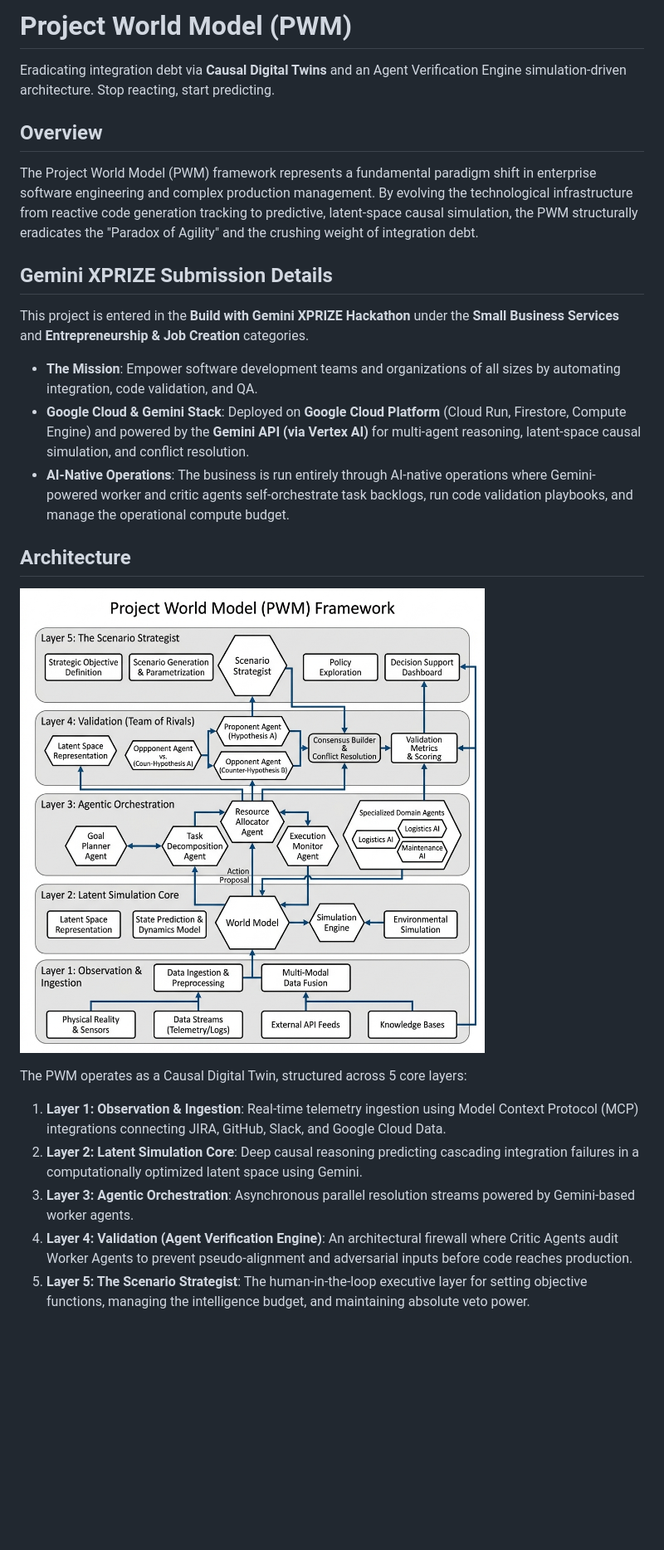
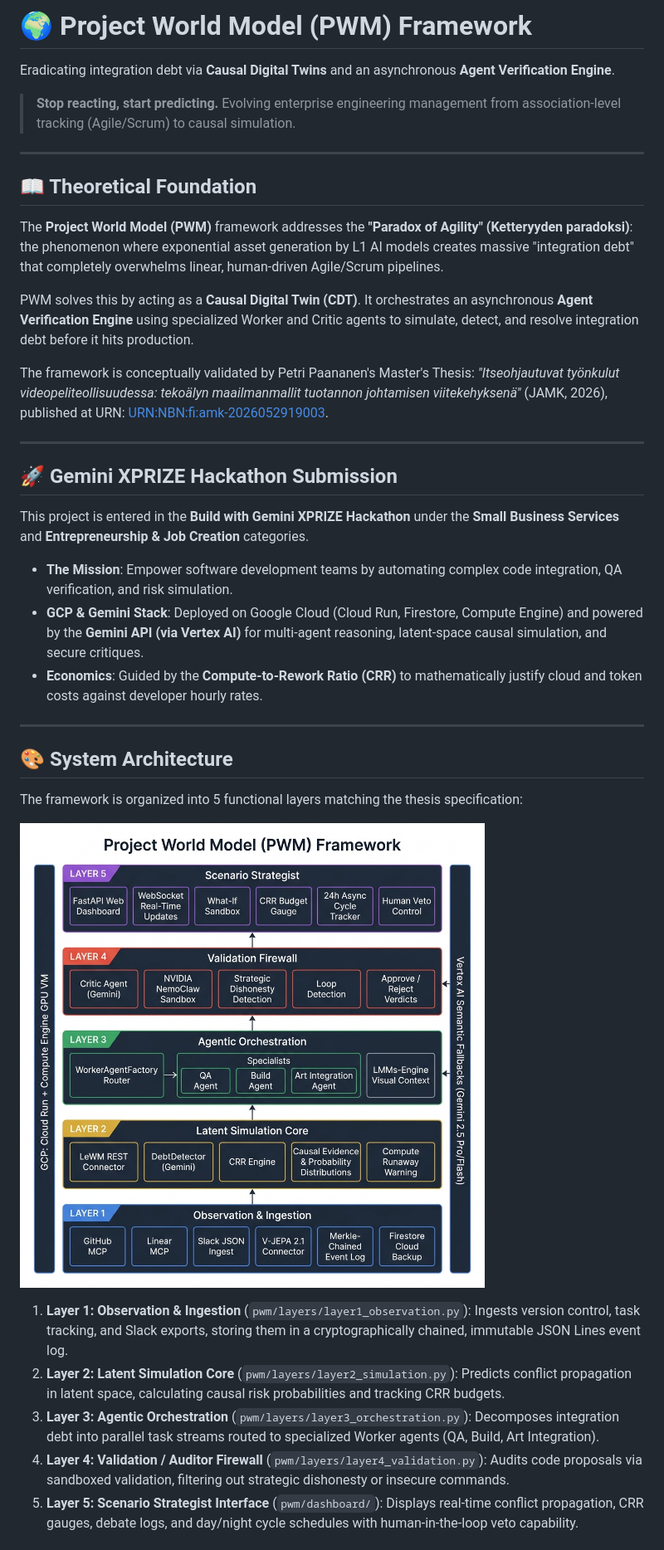
Before and after one commit to petripaananen/Project-World-Model, a Markdown page: README.md, the part around the change printed below. Shown: that part at 83% size. Drawn GitHub-style; pictures changed too: Docs/pwm_architecture_diagram.png; blank space fills up the shorter version.

Commit message:
feat: Implement full 5-Layer architecture and update diagrams for XPRIZE

```diff
--- a/README.md
+++ b/README.md
@@ -1,23 +1,37 @@
-# Project World Model (PWM)
+# 🌍 Project World Model (PWM) Framework
 
-Eradicating integration debt via **Causal Digital Twins** and an Agent Verification Engine simulation-driven architecture. Stop reacting, start predicting.
+Eradicating integration debt via **Causal Digital Twins** and an asynchronous **Agent Verification Engine**.
 
-## Overview
-The Project World Model (PWM) framework represents a fundamental paradigm shift in enterprise software engineering and complex production management. By evolving the technological infrastructure from reactive code generation tracking to predictive, latent-space causal simulation, the PWM structurally eradicates the "Paradox of Agility" and the crushing weight of integration debt.
+> **Stop reacting, start predicting.** Evolving enterprise engineering management from association-level tracking (Agile/Scrum) to causal simulation.
 
-## Gemini XPRIZE Submission Details
+---
+
+## 📖 Theoretical Foundation
+The **Project World Model (PWM)** framework addresses the **"Paradox of Agility" (Ketteryyden paradoksi)**: the phenomenon where exponential asset generation by L1 AI models creates massive "integration debt" that completely overwhelms linear, human-driven Agile/Scrum pipelines.
+
+PWM solves this by acting as a **Causal Digital Twin (CDT)**. It orchestrates an asynchronous **Agent Verification Engine** using specialized Worker and Critic agents to simulate, detect, and resolve integration debt before it hits production.
+
+The framework is conceptually validated by Petri Paananen's Master's Thesis: *"Itseohjautuvat työnkulut videopeliteollisuudessa: tekoälyn maailmanmallit tuotannon johtamisen viitekehyksenä"* (JAMK, 2026), published at URN: [URN:NBN:fi:amk-2026052919003](https://urn.fi/URN:NBN:fi:amk-2026052919003).
+
+---
+
+## 🚀 Gemini XPRIZE Hackathon Submission
 This project is entered in the **Build with Gemini XPRIZE Hackathon** under the **Small Business Services** and **Entrepreneurship & Job Creation** categories.
-*   **The Mission**: Empower software development teams and organizations of all sizes by automating integration, code validation, and QA.
-*   **Google Cloud & Gemini Stack**: Deployed on **Google Cloud Platform** (Cloud Run, Firestore, Compute Engine) and powered by the **Gemini API (via Vertex AI)** for multi-agent reasoning, latent-space causal simulation, and conflict resolution.
-*   **AI-Native Operations**: The business is run entirely through AI-native operations where Gemini-powered worker and critic agents self-orchestrate task backlogs, run code validation playbooks, and manage the operational compute budget.
+*   **The Mission**: Empower software development teams by automating complex code integration, QA verification, and risk simulation.
+*   **GCP & Gemini Stack**: Deployed on Google Cloud (Cloud Run, Firestore, Compute Engine) and powered by the **Gemini API (via Vertex AI)** for multi-agent reasoning, latent-space causal simulation, and secure critiques.
+*   **Economics**: Guided by the **Compute-to-Rework Ratio (CRR)** to mathematically justify cloud and token costs against developer hourly rates.
 
-## Architecture
+---
+
+## 🎨 System Architecture
+
+The framework is organized into 5 functional layers matching the thesis specification:
+
 ![PWM Architecture Diagram](Docs/pwm_architecture_diagram.png)
 
-The PWM operates as a Causal Digital Twin, structured across 5 core layers:
-1. **Layer 1: Observation & Ingestion**: Real-time telemetry ingestion using Model Context Protocol (MCP) integrations connecting JIRA, GitHub, Slack, and Google Cloud Data.
-2. **Layer 2: Latent Simulation Core**: Deep causal reasoning predicting cascading integration failures in a computationally optimized latent space using Gemini.
-3. **Layer 3: Agentic Orchestration**: Asynchronous parallel resolution streams powered by Gemini-based worker agents.
-4. **Layer 4: Validation (Agent Verification Engine)**: An architectural firewall where Critic Agents audit Worker Agents to prevent pseudo-alignment and adversarial inputs before code reaches production.
-5. **Layer 5: The Scenario Strategist**: The human-in-the-loop executive layer for setting objective functions, managing the intelligence budget, and maintaining absolute veto power.
+1. **Layer 1: Observation & Ingestion** (`pwm/layers/layer1_observation.py`): Ingests version control, task tracking, and Slack exports, storing them in a cryptographically chained, immutable JSON Lines event log.
+2. **Layer 2: Latent Simulation Core** (`pwm/layers/layer2_simulation.py`): Predicts conflict propagation in latent space, calculating causal risk probabilities and tracking CRR budgets.
+3. **Layer 3: Agentic Orchestration** (`pwm/layers/layer3_orchestration.py`): Decomposes integration debt into parallel task streams routed to specialized Worker agents (QA, Build, Art Integration).
+4. **Layer 4: Validation / Auditor Firewall** (`pwm/layers/layer4_validation.py`): Audits code proposals via sandboxed validation, filtering out strategic dishonesty or insecure commands.
+5. **Layer 5: Scenario Strategist Interface** (`pwm/dashboard/`): Displays real-time conflict propagation, CRR gauges, debate logs, and day/night cycle schedules with human-in-the-loop veto capability.
 
```
Also changed, not shown: other parts of README.md (+110 -4 lines), Docs/Grand_Plan_Review.md (+0 -1 lines), 14 other files.
